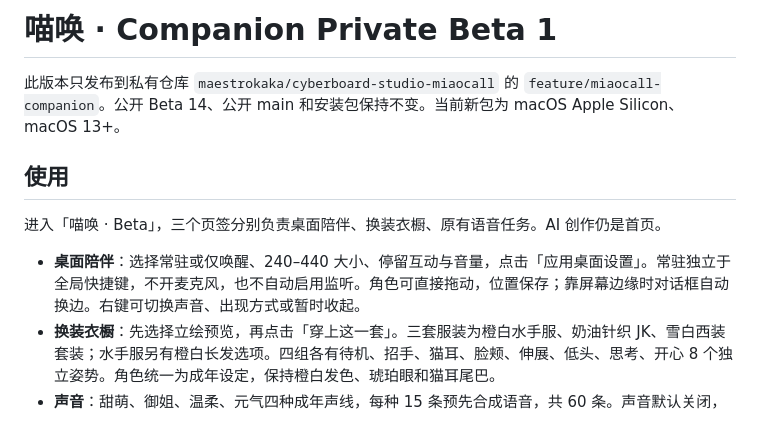
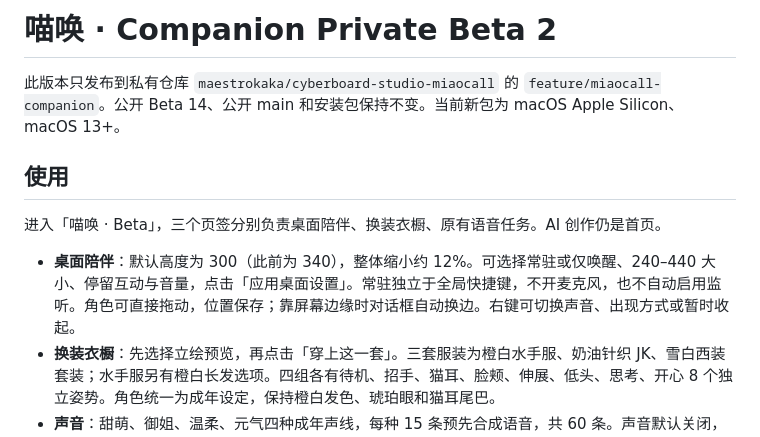
Before and after one commit to maestrokaka/cyberboard-studio, a Markdown page: docs/MIAOCALL_COMPANION.md, the part around the change. Rendered like a GitHub page.

```diff
--- a/docs/MIAOCALL_COMPANION.md
+++ b/docs/MIAOCALL_COMPANION.md
@@ -1,4 +1,4 @@
-# 喵唤 · Companion Private Beta 1
+# 喵唤 · Companion Private Beta 2
 
 此版本只发布到私有仓库 `maestrokaka/cyberboard-studio-miaocall` 的 `feature/miaocall-companion`。公开 Beta 14、公开 main 和安装包保持不变。当前新包为 macOS Apple Silicon、macOS 13+。
 
@@ -6,7 +6,7 @@
 
 进入「喵唤 · Beta」，三个页签分别负责桌面陪伴、换装衣橱、原有语音任务。AI 创作仍是首页。
 
-- **桌面陪伴**：选择常驻或仅唤醒、240–440 大小、停留互动与音量，点击「应用桌面设置」。常驻独立于全局快捷键，不开麦克风，也不自动启用监听。角色可直接拖动，位置保存；靠屏幕边缘时对话框自动换边。右键可切换声音、出现方式或暂时收起。
+- **桌面陪伴**：默认高度为 300（此前为 340），整体缩小约 12%。可选择常驻或仅唤醒、240–440 大小、停留互动与音量，点击「应用桌面设置」。常驻独立于全局快捷键，不开麦克风，也不自动启用监听。角色可直接拖动，位置保存；靠屏幕边缘时对话框自动换边。右键可切换声音、出现方式或暂时收起。
 - **换装衣橱**：先选择立绘预览，再点击「穿上这一套」。三套服装为橙白水手服、奶油针织 JK、雪白西装套装；水手服另有橙白长发选项。四组各有待机、招手、猫耳、脸颊、伸展、低头、思考、开心 8 个独立姿势。角色统一为成年设定，保持橙白发色、琥珀眼和猫耳尾巴。
 - **声音**：甜萌、御姐、温柔、元气四种成年声线，每种 15 条预先合成语音，共 60 条。声音默认关闭，试听为一次明确播放，不会更改所穿衣装或启用快捷键。正常互动不联网、无需 Key。采用 MiniMax 官方系统声线，没有使用个人声纹源文件。
 - **语音任务**：沿用 MiniMax / 千问 / OpenAI 语音转文字配置，以及本机 Codex 的独立 Spotify 任务。快捷键仍默认关闭；新增陪伴功能不扩大 Agent 操作范围。
```
Also changed, not shown: README.en.md (+7 -5 lines), README.md (+7 -5 lines), docs/RELEASE_NOTES_COMPANION_BETA2.md (added, +10 -0 lines), docs/screenshots/companion-wardrobe-long.png, 8 other files.
